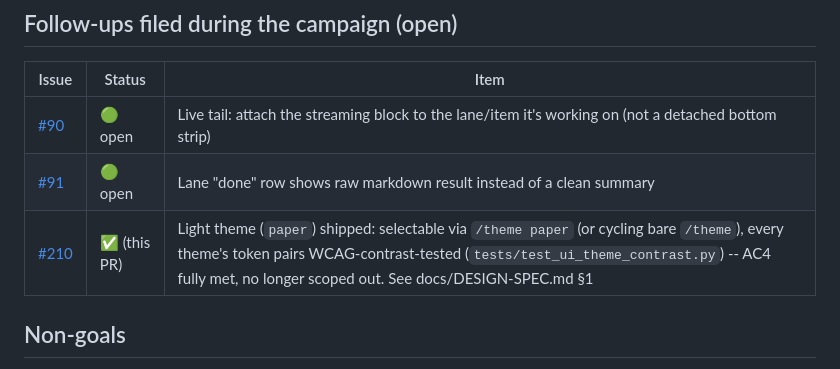
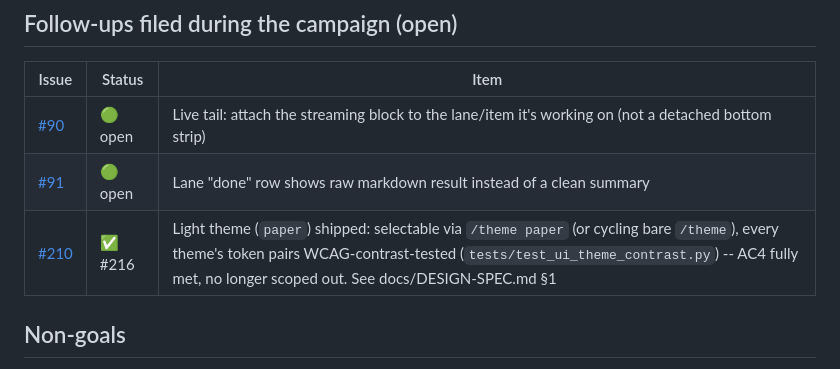
Before and after one commit to michaeljabbour/amplifier-app-newtui, a Markdown page: docs/BACKLOG.md, the part around the change. GitHub-like rendering.

Commit message:
docs: reference PR #216 in BACKLOG.md's #210 row

```diff
--- a/docs/BACKLOG.md
+++ b/docs/BACKLOG.md
@@ -97,7 +97,7 @@ touches amplifier-core.
 |---|---|---|
 | [#90](https://github.com/michaeljabbour/amplifier-app-tui/issues/90) | 🟢 open | Live tail: attach the streaming block to the lane/item it's working on (not a detached bottom strip) |
 | [#91](https://github.com/michaeljabbour/amplifier-app-tui/issues/91) | 🟢 open | Lane "done" row shows raw markdown result instead of a clean summary |
-| [#210](https://github.com/michaeljabbour/amplifier-app-tui/issues/210) | ✅ (this PR) | Light theme (`paper`) shipped: selectable via `/theme paper` (or cycling bare `/theme`), every theme's token pairs WCAG-contrast-tested (`tests/test_ui_theme_contrast.py`) -- AC4 fully met, no longer scoped out. See docs/DESIGN-SPEC.md §1 |
+| [#210](https://github.com/michaeljabbour/amplifier-app-tui/issues/210) | ✅ #216 | Light theme (`paper`) shipped: selectable via `/theme paper` (or cycling bare `/theme`), every theme's token pairs WCAG-contrast-tested (`tests/test_ui_theme_contrast.py`) -- AC4 fully met, no longer scoped out. See docs/DESIGN-SPEC.md §1 |
 
 ## Non-goals
 
```
